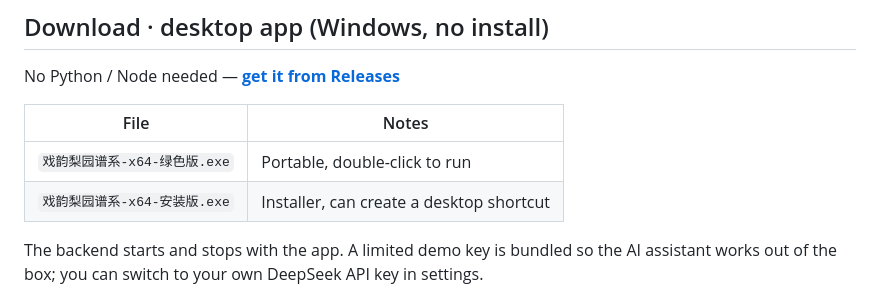
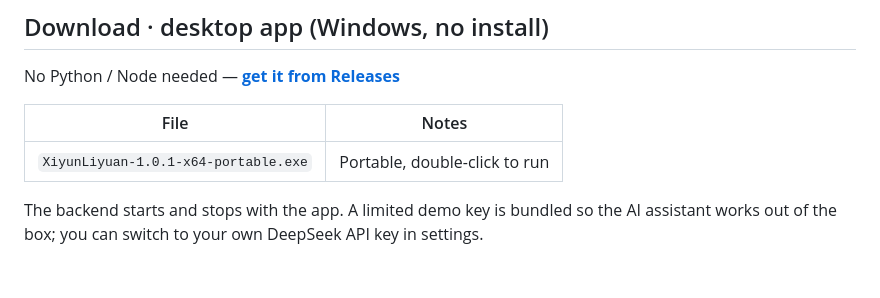
Before and after one commit to unumbrela/xiyun-liyuan, a Markdown page: README.en.md, the part around the change. GitHub-like rendering; blank space fills up the shorter version.

Commit message:
docs: point download to the published portable exe asset

```diff
--- a/README.en.md
+++ b/README.en.md
@@ -30,8 +30,7 @@ No Python / Node needed — [**get it from Releases**](https://github.com/unumbr
 
 | File | Notes |
 | --- | --- |
-| `戏韵梨园谱系-x64-绿色版.exe` | Portable, double-click to run |
-| `戏韵梨园谱系-x64-安装版.exe` | Installer, can create a desktop shortcut |
+| `XiyunLiyuan-1.0.1-x64-portable.exe` | Portable, double-click to run |
 
 The backend starts and stops with the app. A limited demo key is bundled so the AI assistant works out of the box; you can switch to your own DeepSeek API key in settings.
 
```
Also changed, not shown: README.md (+1 -2 lines).
